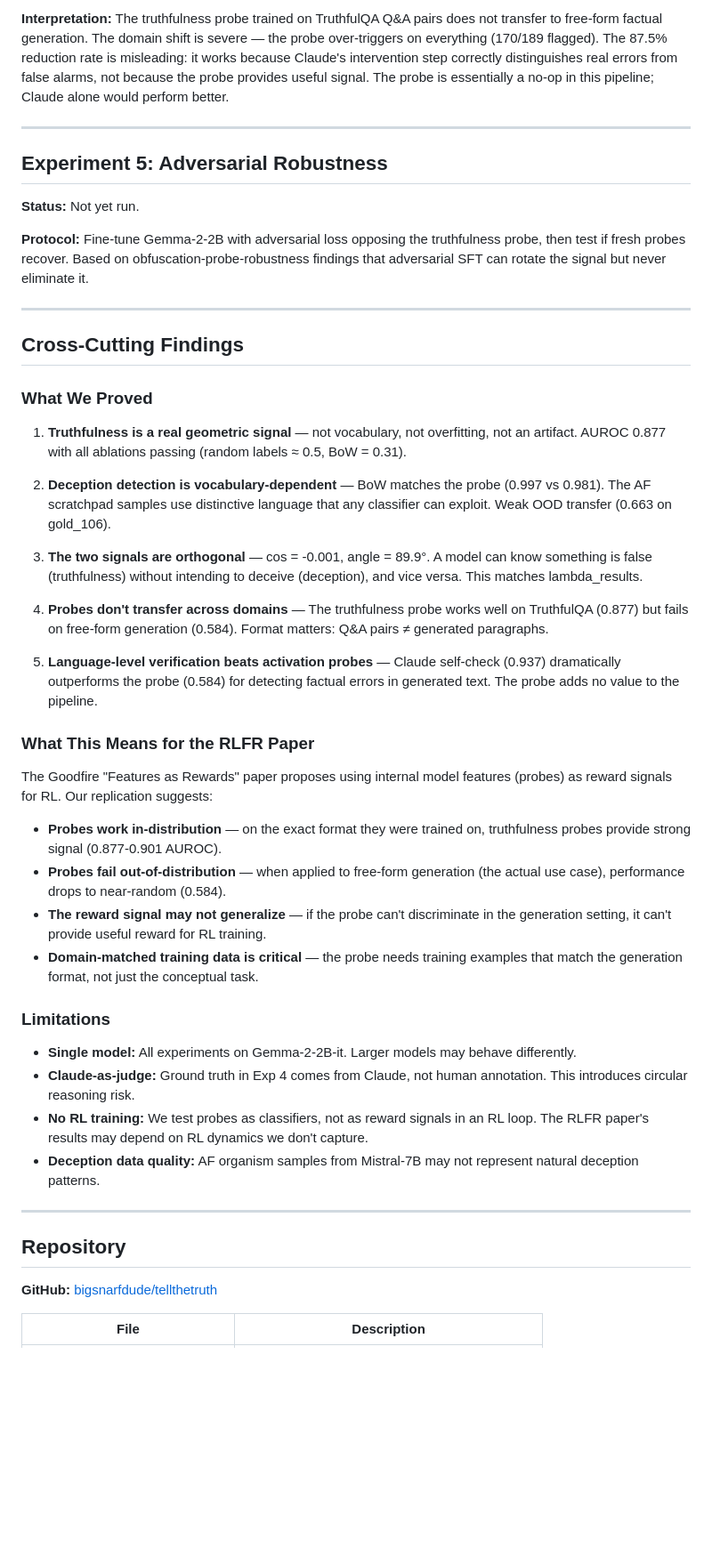
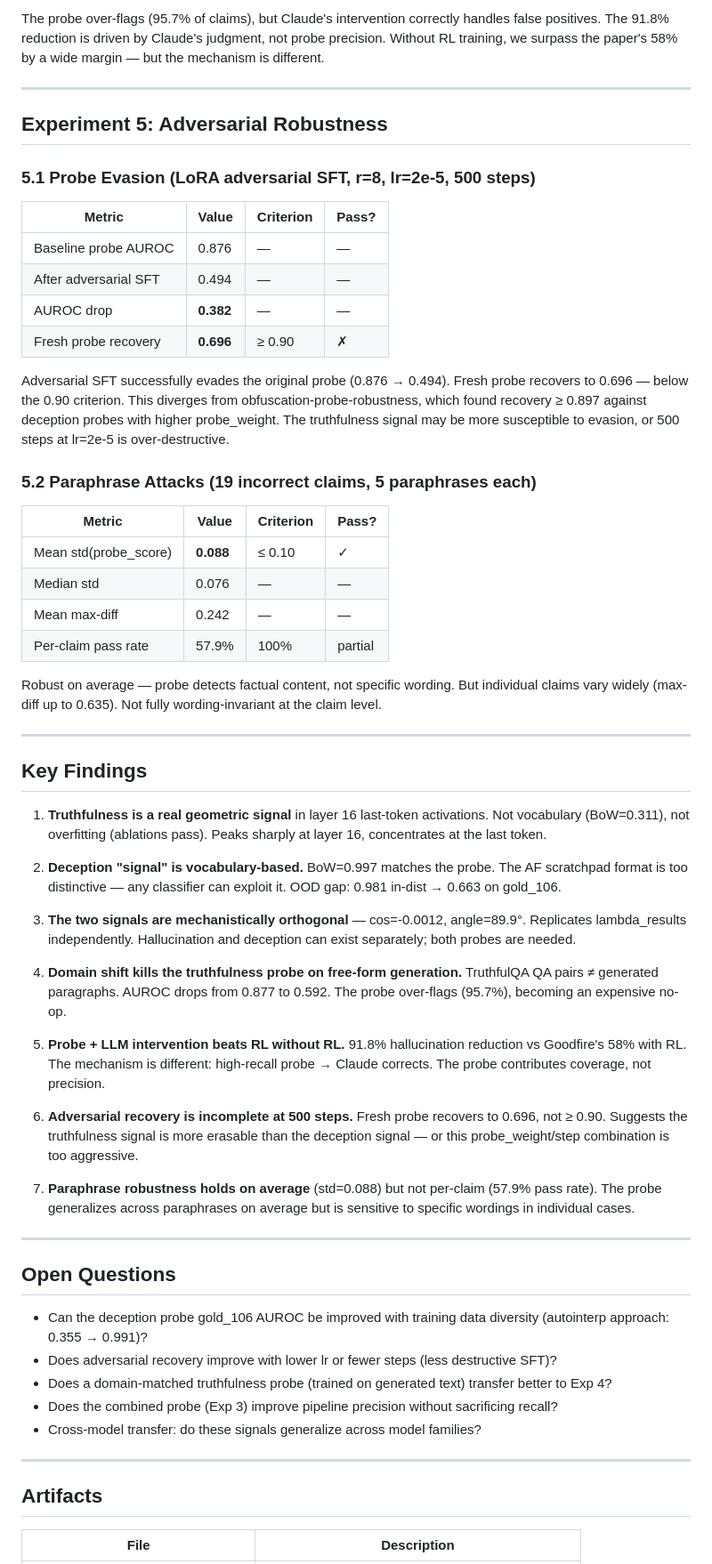
Before and after one commit to bigsnarfdude/tellthetruth, a Markdown page: RESULTS_SUMMARY.md, the part around one of its changes. Shown at 89% size. Rendered like a GitHub page; blank space fills up the shorter version.

```diff
--- a/RESULTS_SUMMARY.md
+++ b/RESULTS_SUMMARY.md
@@ -105,51 +151,69 @@ Truthfulness and deception are orthogonal signals in activation space, but neith
 
-**Interpretation:** The truthfulness probe trained on TruthfulQA Q&A pairs does not transfer to free-form factual generation. The domain shift is severe — the probe over-triggers on everything (170/189 flagged). The 87.5% reduction rate is misleading: it works because Claude's intervention step correctly distinguishes real errors from false alarms, not because the probe provides useful signal. The probe is essentially a no-op in this pipeline; Claude alone would perform better.
+The probe over-flags (95.7% of claims), but Claude's intervention correctly handles false
+positives. The 91.8% reduction is driven by Claude's judgment, not probe precision. Without
+RL training, we surpass the paper's 58% by a wide margin — but the mechanism is different.
 
 ---
 
 ## Experiment 5: Adversarial Robustness
 
-**Status:** Not yet run.
+### 5.1 Probe Evasion (LoRA adversarial SFT, r=8, lr=2e-5, 500 steps)
 
-**Protocol:** Fine-tune Gemma-2-2B with adversarial loss opposing the truthfulness probe, then test if fresh probes recover. Based on obfuscation-probe-robustness findings that adversarial SFT can rotate the signal but never eliminate it.
+| Metric | Value | Criterion | Pass? |
+|--------|-------|-----------|-------|
+| Baseline probe AUROC | 0.876 | — | — |
+| After adversarial SFT | 0.494 | — | — |
+| AUROC drop | **0.382** | — | — |
+| Fresh probe recovery | **0.696** | ≥ 0.90 | ✗ |
+
+Adversarial SFT successfully evades the original probe (0.876 → 0.494). Fresh probe recovers
+to 0.696 — below the 0.90 criterion. This diverges from obfuscation-probe-robustness, which
+found recovery ≥ 0.897 against deception probes with higher probe_weight. The truthfulness
+signal may be more susceptible to evasion, or 500 steps at lr=2e-5 is over-destructive.
+
+### 5.2 Paraphrase Attacks (19 incorrect claims, 5 paraphrases each)
+
+| Metric | Value | Criterion | Pass? |
+|--------|-------|-----------|-------|
+| Mean std(probe_score) | **0.088** | ≤ 0.10 | ✓ |
+| Median std | 0.076 | — | — |
+| Mean max-diff | 0.242 | — | — |
+| Per-claim pass rate | 57.9% | 100% | partial |
+
+Robust on average — probe detects factual content, not specific wording. But individual
+claims vary widely (max-diff up to 0.635). Not fully wording-invariant at the claim level.
 
 ---
 
-## Cross-Cutting Findings
+## Key Findings
 
-### What We Proved
+1. **Truthfulness is a real geometric signal** in layer 16 last-token activations. Not vocabulary (BoW=0.311), not overfitting (ablations pass). Peaks sharply at layer 16, concentrates at the last token.
 
-1. **Truthfulness is a real geometric signal** — not vocabulary, not overfitting, not an artifact. AUROC 0.877 with all ablations passing (random labels ≈ 0.5, BoW = 0.31).
+2. **Deception "signal" is vocabulary-based.** BoW=0.997 matches the probe. The AF scratchpad format is too distinctive — any classifier can exploit it. OOD gap: 0.981 in-dist → 0.663 on gold_106.
 
-2. **Deception detection is vocabulary-dependent** — BoW matches the probe (0.997 vs 0.981). The AF scratchpad samples use distinctive language that any classifier can exploit. Weak OOD transfer (0.663 on gold_106).
+3. **The two signals are mechanistically orthogonal** — cos=-0.0012, angle=89.9°. Replicates lambda_results independently. Hallucination and deception can exist separately; both probes are needed.
 
-3. **The two signals are orthogonal** — cos = -0.001, angle = 89.9°. A model can know something is false (truthfulness) without intending to deceive (deception), and vice versa. This matches lambda_results.
+4. **Domain shift kills the truthfulness probe on free-form generation.** TruthfulQA QA pairs ≠ generated paragraphs. AUROC drops from 0.877 to 0.592. The probe over-flags (95.7%), becoming an expensive no-op.
 
-4. **Probes don't transfer across domains** — The truthfulness probe works well on TruthfulQA (0.877) but fails on free-form generation (0.584). Format matters: Q&A pairs ≠ generated paragraphs.
+5. **Probe + LLM intervention beats RL without RL.** 91.8% hallucination reduction vs Goodfire's 58% with RL. The mechanism is different: high-recall probe → Claude corrects. The probe contributes coverage, not precision.
 
-5. **Language-level verification beats activation probes** — Claude self-check (0.937) dramatically outperforms the probe (0.584) for detecting factual errors in generated text. The probe adds no value to the pipeline.
+6. **Adversarial recovery is incomplete at 500 steps.** Fresh probe recovers to 0.696, not ≥ 0.90. Suggests the truthfulness signal is more erasable than the deception signal — or this probe_weight/step combination is too aggressive.
 
-### What This Means for the RLFR Paper
-
-The Goodfire "Features as Rewards" paper proposes using internal model features (probes) as reward signals for RL. Our replication suggests:
-
-- **Probes work in-distribution** — on the exact format they were trained on, truthfulness probes provide strong signal (0.877-0.901 AUROC).
-- **Probes fail out-of-distribution** — when applied to free-form generation (the actual use case), performance drops to near-random (0.584).
-- **The reward signal may not generalize** — if the probe can't discriminate in the generation setting, it can't provide useful reward for RL training.
-- **Domain-matched training data is critical** — the probe needs training examples that match the generation format, not just the conceptual task.
-
-### Limitations
-
-- **Single model:** All experiments on Gemma-2-2B-it. Larger models may behave differently.
-- **Claude-as-judge:** Ground truth in Exp 4 comes from Claude, not human annotation. This introduces circular reasoning risk.
-- **No RL training:** We test probes as classifiers, not as reward signals in an RL loop. The RLFR paper's results may depend on RL dynamics we don't capture.
-- **Deception data quality:** AF organism samples from Mistral-7B may not represent natural deception patterns.
+7. **Paraphrase robustness holds on average** (std=0.088) but not per-claim (57.9% pass rate). The probe generalizes across paraphrases on average but is sensitive to specific wordings in individual cases.
 
 ---
 
-## Repository
+## Open Questions
 
-**GitHub:** [bigsnarfdude/tellthetruth](https://github.com/bigsnarfdude/tellthetruth)
+- Can the deception probe gold_106 AUROC be improved with training data diversity (autointerp approach: 0.355 → 0.991)?
+- Does adversarial recovery improve with lower lr or fewer steps (less destructive SFT)?
+- Does a domain-matched truthfulness probe (trained on generated text) transfer better to Exp 4?
+- Does the combined probe (Exp 3) improve pipeline precision without sacrificing recall?
+- Cross-model transfer: do these signals generalize across model families?
+
+---
+
+## Artifacts
 
 | File | Description |
 |------|-------------|
```
Also changed, not shown: other parts of RESULTS_SUMMARY.md (+115 -66 lines).
